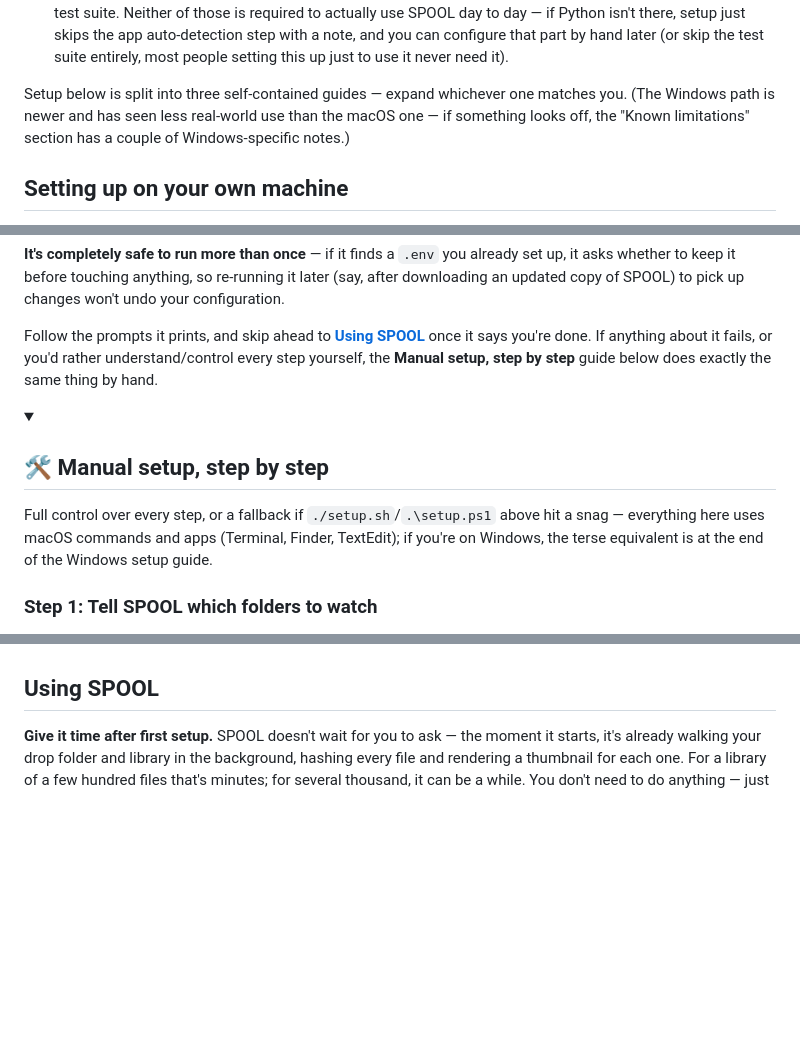
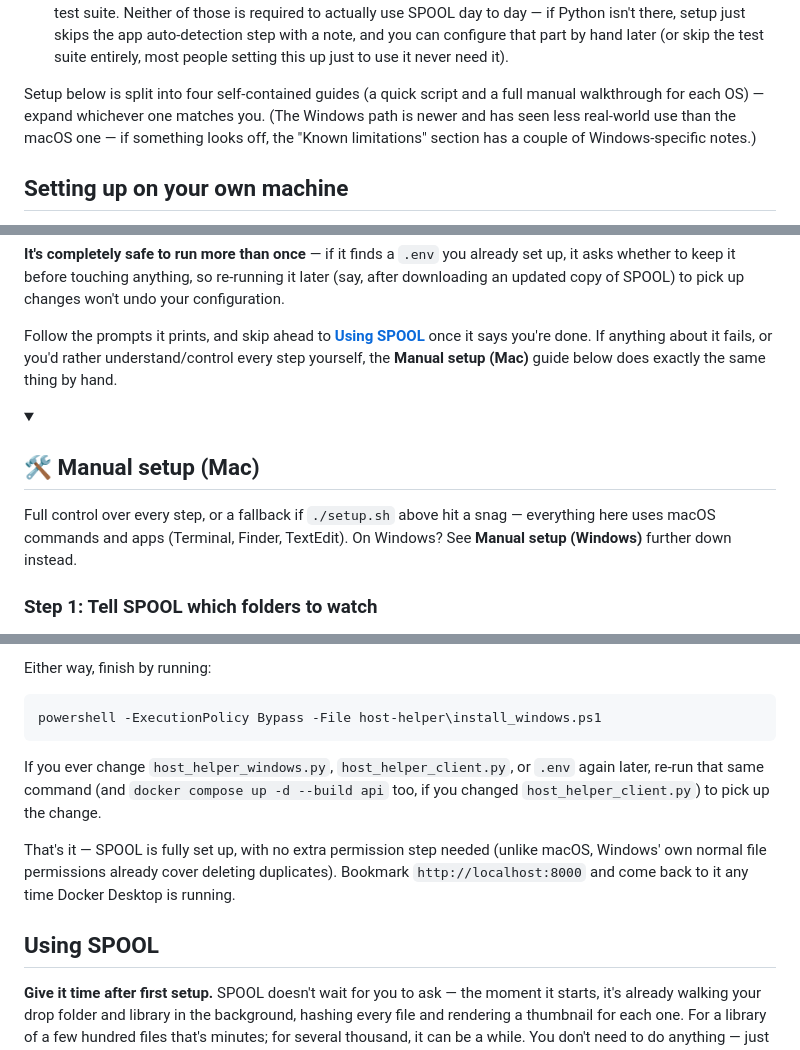
Before and after one commit to joannewood/spool, a Markdown page: README.md, 3 parts joined by grey strips. GitHub-like rendering; folded sections open; blank space fills up the shorter version.

````diff
--- a/README.md
+++ b/README.md
@@ -62,10 +62,11 @@ Fusion or Bambu Studio — no more digging through folders full of
   skip the test suite entirely, most people setting this up just to use
   it never need it).
 
-Setup below is split into three self-contained guides — expand whichever
-one matches you. (The Windows path is newer and has seen less real-world
-use than the macOS one — if something looks off, the "Known limitations"
-section has a couple of Windows-specific notes.)
+Setup below is split into four self-contained guides (a quick script and
+a full manual walkthrough for each OS) — expand whichever one matches
+you. (The Windows path is newer and has seen less real-world use than
+the macOS one — if something looks off, the "Known limitations" section
+has a couple of Windows-specific notes.)
 
 ## Setting up on your own machine
 
@@ -205,18 +206,18 @@ pick up changes won't undo your configuration.
 Follow the prompts it prints, and skip ahead to
 [**Using SPOOL**](#using-spool) once it says you're done. If anything
 about it fails, or you'd rather understand/control every step yourself,
-the **Manual setup, step by step** guide below does exactly the same
-thing by hand.
+the **Manual setup (Mac)** guide below does exactly the same thing by
+hand.
 
 </details>
 
 <details>
-<summary><h2>🛠️ Manual setup, step by step</h2></summary>
+<summary><h2>🛠️ Manual setup (Mac)</h2></summary>
 
-Full control over every step, or a fallback if `./setup.sh`/`.\setup.ps1`
-above hit a snag — everything here uses macOS commands and apps (Terminal,
-Finder, TextEdit); if you're on Windows, the terse equivalent is at the
-end of the Windows setup guide.
+Full control over every step, or a fallback if `./setup.sh` above hit a
+snag — everything here uses macOS commands and apps (Terminal, Finder,
+TextEdit). On Windows? See **Manual setup (Windows)** further down
+instead.
 
 ### Step 1: Tell SPOOL which folders to watch
 
@@ -424,3 +540,18 @@ progress messages.
+Either way, finish by running:
+
+```powershell
+powershell -ExecutionPolicy Bypass -File host-helper\install_windows.ps1
+```
+
+If you ever change `host_helper_windows.py`, `host_helper_client.py`, or
+`.env` again later, re-run that same command (and `docker compose up -d
+--build api` too, if you changed `host_helper_client.py`) to pick up the
+change.
+
+That's it — SPOOL is fully set up, with no extra permission step needed
+(unlike macOS, Windows' own normal file permissions already cover
+deleting duplicates). Bookmark `http://localhost:8000` and come back to
+it any time Docker Desktop is running.
 
 </details>
 
````
Also changed, not shown: other parts of README.md (+123 -8 lines).
